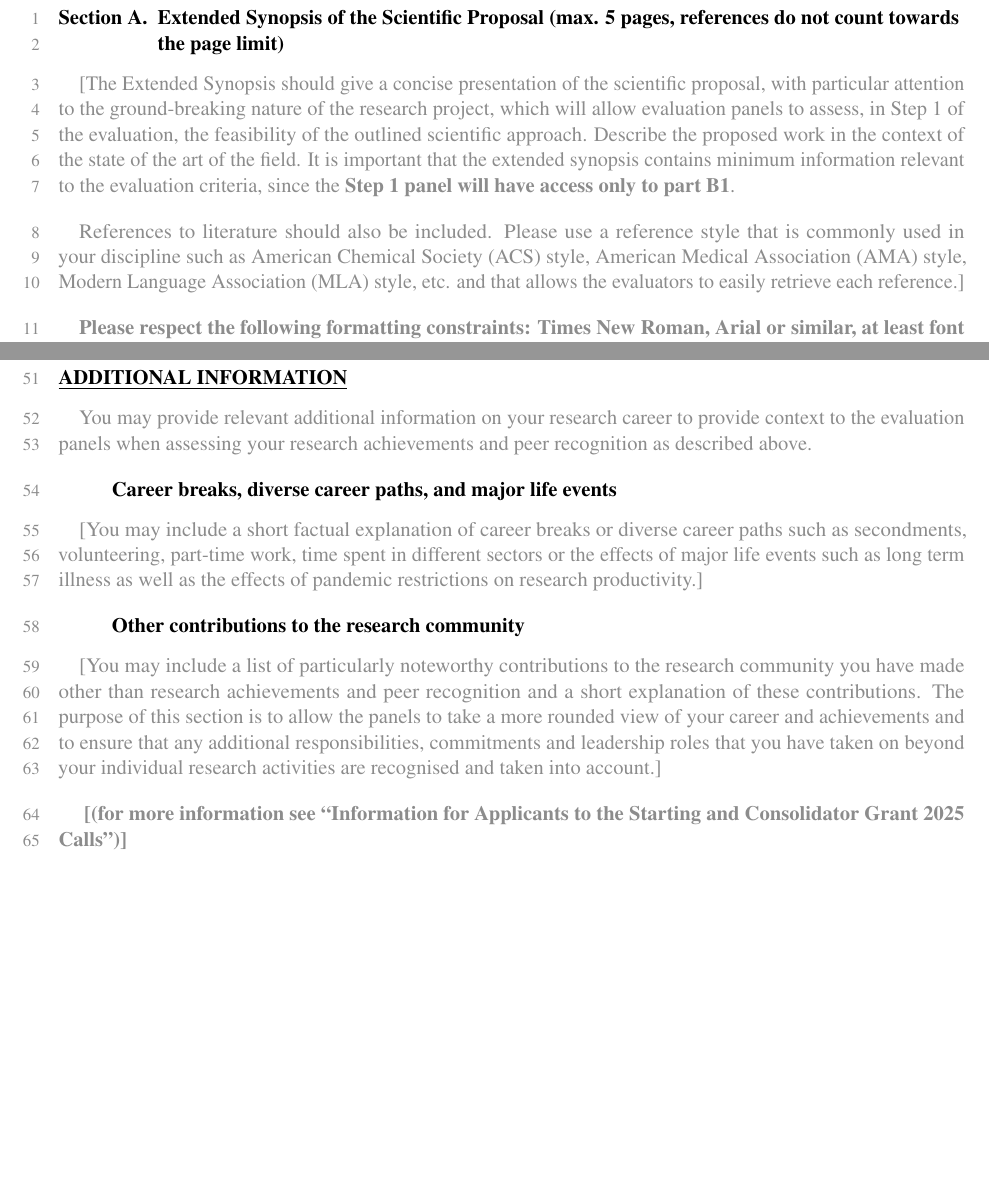
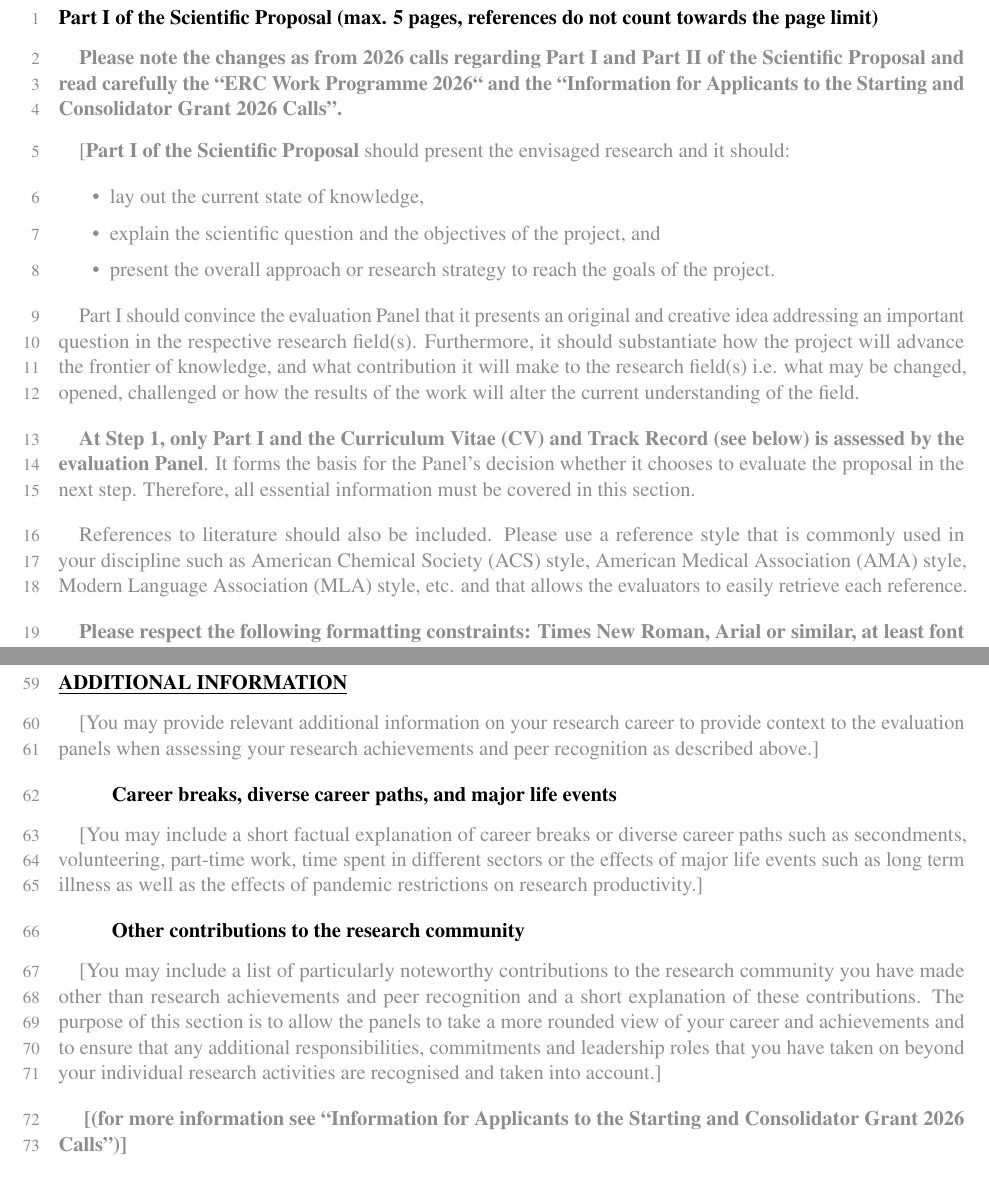
Before and after one commit to alexfikl/erc-stg, a LaTeX document (erc-stg-b1-template.tex, which reads erc-stg.cls): two parts of pages 2 and 4 of 4, joined at a grey line, cut so that both start at the same text, the shorter picture padded with empty space. Compiled offline with pdfLaTeX.

Commit message:
feat: update to match 2025 template

```diff
--- a/erc-stg-b1-template.tex
+++ b/erc-stg-b1-template.tex
@@ -32,27 +32,52 @@
 
 \maketitle
 
-\section{Extended Synopsis of the Scientific Proposal (max. 5 pages, references
+\section*{Part I of the Scientific Proposal (max. 5 pages, references
 do not count towards the page limit)}
 \label{sc:synopsis}
 
 \begin{erccomment}
-[The Extended Synopsis should give a concise presentation of the scientific proposal,
-with particular attention to the ground-breaking nature of the research project,
-which will allow evaluation panels to assess, in Step 1 of the evaluation, the
-feasibility of the outlined scientific approach. Describe the proposed work in
-the context of the state of the art of the field. It is important that the extended
-synopsis contains minimum information relevant to the evaluation criteria, since
-the \textbf{Step 1 panel will have access only to part B1}.
+\textbf{Please note the changes as from 2026 calls regarding Part I and Part II
+of the Scientific Proposal and read carefully the ``ERC Work Programme 2026``
+and the ``Information for Applicants to the Starting and Consolidator Grant
+2026 Calls''.}
+
+\bigskip
+
+\end{erccomment}
+
+\begin{erccomment}
+
+[\textbf{Part I of the Scientific Proposal} should present the envisaged research
+and it should:
+\begin{itemize} \setlength{\itemsep}{-5pt}
+    \item lay out the current state of knowledge,
+    \item explain the scientific question and the objectives of the project, and
+    \item present the overall approach or research strategy to reach the goals
+    of the project.
+\end{itemize}
+
+Part I should convince the evaluation Panel that it presents an original and
+creative idea addressing an important question in the respective research
+field(s). Furthermore, it should substantiate how the project will advance the
+frontier of knowledge, and what contribution it will make to the research
+field(s) i.e. what may be changed, opened, challenged or how the results of the
+work will alter the current understanding of the field.
+
+\textbf{At Step 1, only Part I and the Curriculum Vitae (CV) and Track Record
+(see below) is assessed by the evaluation Panel}. It forms the basis for the
+Panel’s decision whether it chooses to evaluate the proposal in the next step.
+Therefore, all essential information must be covered in this section.
 
 References to literature should also be included. Please use a reference style
-that is commonly used in your discipline such as American Chemical Society (ACS)
-style, American Medical Association (AMA) style, Modern Language Association
-(MLA) style, etc. and that allows the evaluators to easily retrieve each reference.]
+that is commonly used in your discipline such as American Chemical Society
+(ACS) style, American Medical Association (AMA) style, Modern Language
+Association (MLA) style, etc. and that allows the evaluators to easily retrieve
+each reference.
 
 \textbf{Please respect the following formatting constraints: Times New Roman,
-Arial or similar, at least font size 11, margin sizes (2.0 cm side and 1.5 cm top
-and bottom), single line spacing.}
+Arial or similar, at least font size 11, margin sizes (2.0 cm side and 1.5 cm
+top and bottom), single line spacing.]}
 \end{erccomment}
 
 \newpage
@@ -152,41 +178,40 @@ You may include a short explanation of the significance of the listed examples.]
 \label{ssc:cv:additional_information}
 
 \begin{erccomment}
-You may provide relevant additional information on your research career to
-provide context to the evaluation panels when assessing your research achievements
-and peer recognition as described above.
+[You may provide relevant additional information on your research career to
+provide context to the evaluation panels when assessing your research
+achievements and peer recognition as described above.]
 \end{erccomment}
 
 \subsubsection*{Career breaks, diverse career paths, and major life events}
 
 \begin{erccomment}
 [You may include a short factual explanation of career breaks or diverse career
-paths such as secondments, volunteering, part-time work, time spent in different
-sectors or the effects of major life events such as long term illness as well as
-the effects of pandemic restrictions on research productivity.]
+paths such as secondments, volunteering, part-time work, time spent in
+different sectors or the effects of major life events such as long term illness
+as well as the effects of pandemic restrictions on research productivity.]
 \end{erccomment}
 
 \subsubsection*{Other contributions to the research community}
 
 \begin{erccomment}
-[You may include a list of particularly noteworthy contributions to the research
-community you have made other than research achievements and peer recognition and
-a short explanation of these contributions. The purpose of this section is to
-allow the panels to take a more rounded view of your career and achievements and
-to ensure that any additional responsibilities, commitments and leadership roles
-that you have taken on beyond your individual research activities are recognised
-and taken into account.]
+[You may include a list of particularly noteworthy contributions to the
+research community you have made other than research achievements and peer
+recognition and a short explanation of these contributions. The purpose of this
+section is to allow the panels to take a more rounded view of your career and
+achievements and to ensure that any additional responsibilities, commitments
+and leadership roles that you have taken on beyond your individual research
+activities are recognised and taken into account.]
 
-\textbf{
-[(for more information see ``Information for Applicants to the Starting and
-Consolidator Grant 2025 Calls'')]
-}
+\textbf{ [(for more information see ``Information for Applicants to the
+Starting and Consolidator Grant 2026 Calls'')] }
 
-\textbf{Do NOT split the sections and/or references in Part B1 and do NOT upload
-them as separate documents. The peer reviewers will only receive one single
-document for evaluation at Step 1. Hence, Part B1 should contain all elements as
-explained in this template. If some parts of Part B1 are uploaded in the submission
-system as separate attachments, the peer reviewers will not have access to them.}
+\textbf{Do NOT split the sections and/or references in Part B1 and do NOT
+upload them as separate documents. The peer reviewers will only receive one
+single document for evaluation at Step 1. Hence, Part B1 should contain all
+elements as explained in this template. If some parts of Part B1 are uploaded
+in the submission system as separate attachments, the peer reviewers will not
+have access to them.}
 \end{erccomment}
 
 \end{document}
--- a/erc-stg.cls
+++ b/erc-stg.cls
@@ -143,9 +143,9 @@ characters (spaces and line breaks included). \\}
 }
 \def\erc@crosssummary{
 \erchidden{
-Explain and justify the cross-panel or cross domain nature of your proposal,
-if a secondary panel is indicated in the online proposal submission forms. There is
-a limit of 1000 characters (spaces and line breaks included).
+If a secondary panel is indicated in the online proposal submission forms, please
+explain and justify the cross-panel or cross-domain nature of your proposal here.
+There is a limit of 1000 characters (spaces and line breaks included).
 }
 
 \vspace{2cm}
@@ -290,7 +290,7 @@ a limit of 1000 characters (spaces and line breaks included).
     \begin{center}
     \textbf{\large ERC Starting Grant \ercyear}
 
-    \textbf{\Large Research proposal [Part B1]\footnotemark}
+    \textbf{\Large Part B1\footnotemark}
 
     \footnotetext{Instructions for completing Part B1 can be found in the
     ''\textit{Information for Applicants to the Starting and Consolidator Grant
@@ -320,7 +320,7 @@ a limit of 1000 characters (spaces and line breaks included).
         \item[--] Proposal duration in months: \textit{\erc@duration{} months} \\
     \end{itemize}
 
-    \erchidden{Please delete all text highlighted in gray in this template. \\}
+    \erchidden{Text highlighted in grey should be deleted. \\}
 
     \noindent\fbox{\parbox{0.987\textwidth}{\erc@summary}}
 
```
Also changed, not shown: erc-stg-b2-template.tex (+45 -17 lines), erc-stg-host-institution-letter-template.tex (+17 -17 lines), erc-stg-b1-template.tex (29 more changed lines).
